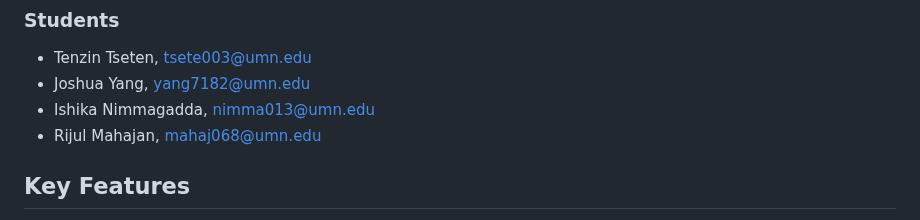
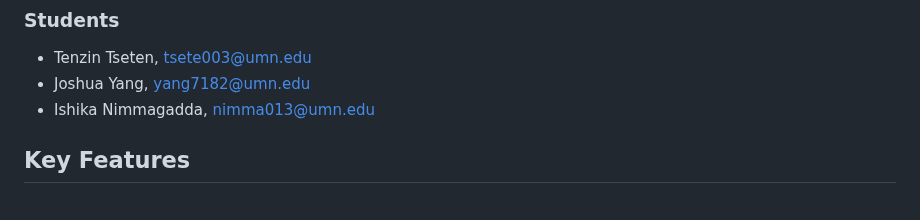
Before and after one commit to tsetie/SkinEasy, a Markdown page: README.md, the part around the change. Drawn GitHub-style.

```diff
--- a/README.md
+++ b/README.md
@@ -13,7 +13,6 @@ CSCI 5117, Spring 2023, [assignment description](https://canvas.umn.edu/courses/
 * Tenzin Tseten, tsete003@umn.edu
 * Joshua Yang, yang7182@umn.edu
 * Ishika Nimmagadda, nimma013@umn.edu
-* Rijul Mahajan, mahaj068@umn.edu
 
 
 ## Key Features
```
